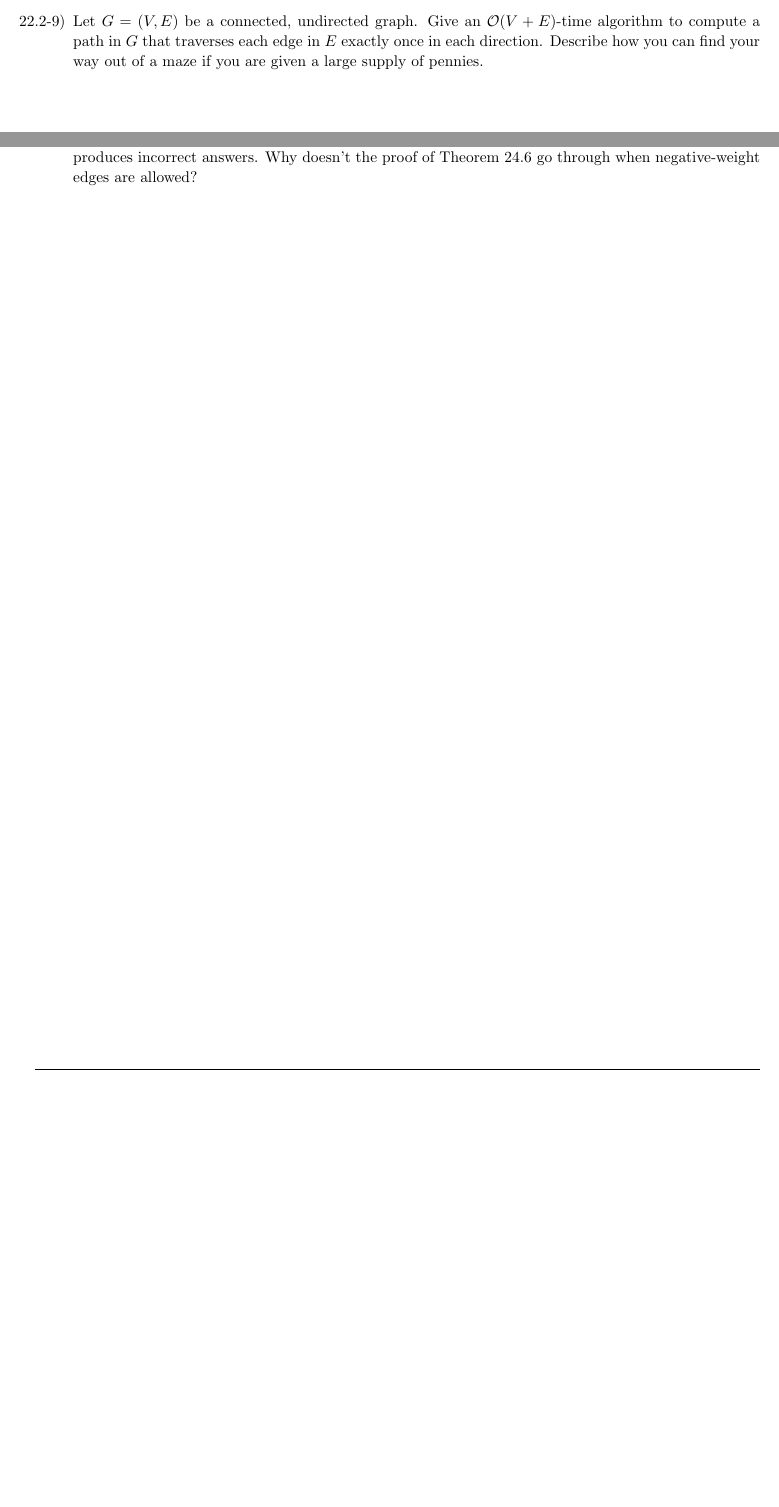
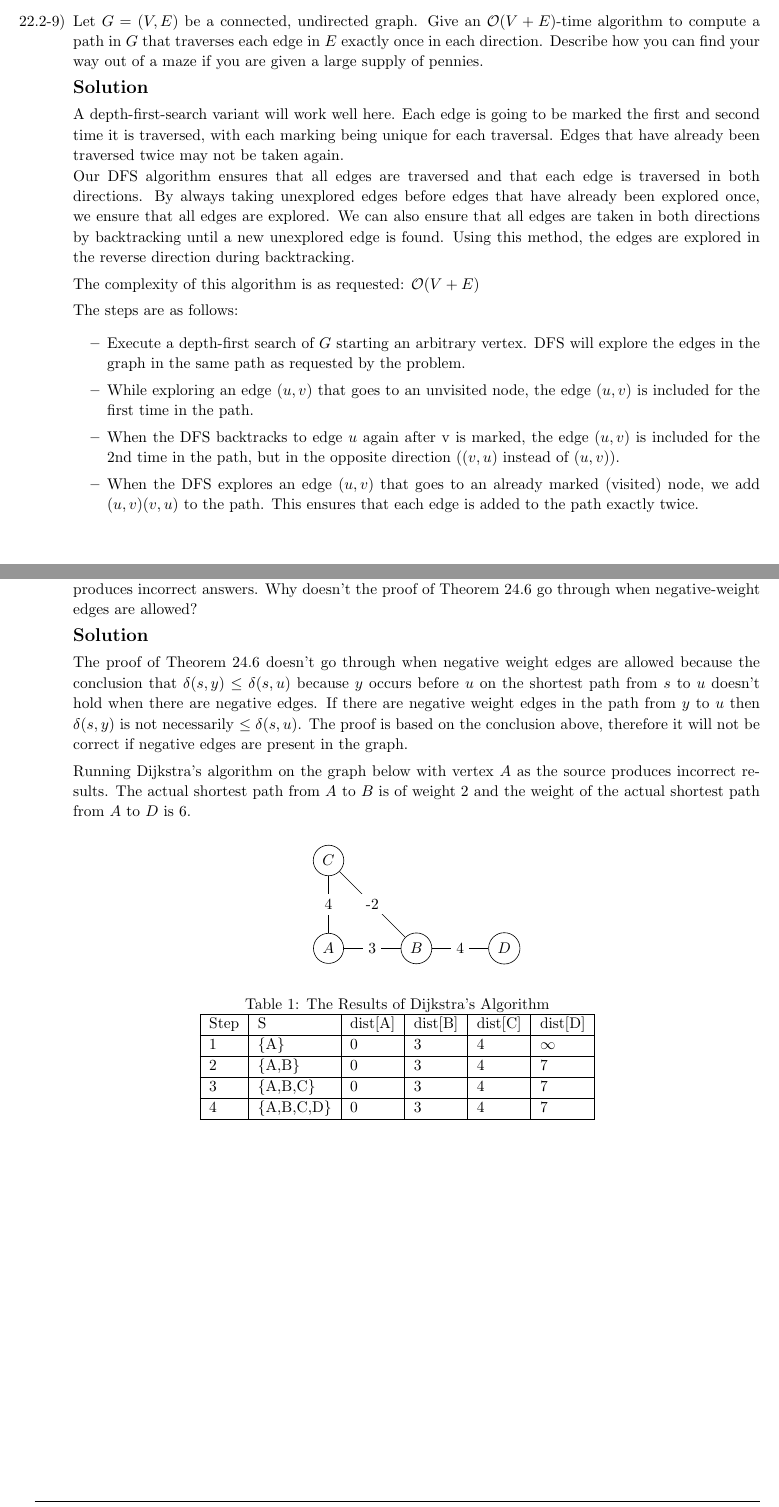
Before and after one commit to matthewjberger/cs477Berger, a LaTeX problem sheet (Homework_7/homework7.tex): two parts of pages 3 and 5 of 6, joined at a grey line, cut so that both start at the same text, the shorter picture padded with empty space. Compiled offline with pdfLaTeX.

Commit message:
Solve some hw7 problems.

```diff
--- a/Homework_7/homework7.tex
+++ b/Homework_7/homework7.tex
@@ -231,6 +231,21 @@ from vertex A? List the edges by giving their endpoints.
 	\textbf{[30 points](U \& G Required)} Exercise 22.2-9 (page 602).\\
 	\begin{itemize}
 		\item[22.2-9)]	Let $G = (V,E)$ be a connected, undirected graph. Give an $\bigo (V + E)$-time algorithm to compute a path in $G$ that traverses each edge in $E$ exactly once in each direction. Describe how you can find your way out of a maze if you are given a large supply of pennies.
+
+		\solution
+
+		A depth-first-search variant will work well here. Each edge is going to be marked the first and second time it is traversed, with each marking being unique for each traversal. Edges that have already been traversed twice may not be taken again.\\
+		Our DFS algorithm ensures that all edges are traversed and that each edge is traversed in both directions. By always taking unexplored edges before edges that have already been explored once, we ensure that all edges are explored. We can also ensure that all edges are taken in both directions by backtracking until a new unexplored edge is found. Using this method, the edges are explored in the reverse direction during backtracking.
+
+		The complexity of this algorithm is as requested: $\bigo (V+E)$
+
+		The steps are as follows:
+		\begin{itemize}
+			\item Execute a depth-first search of $G$ starting an arbitrary vertex. DFS will explore the edges in the graph in the same path as requested by the problem.
+			\item While exploring an edge $(u,v)$ that goes to an unvisited node, the edge $(u,v)$ is included for the first time in the path.
+			\item When the DFS backtracks to edge $u$ again after v is marked, the edge $(u,v)$ is included for the 2nd time in the path, but in the opposite direction ($(v,u)$ instead of $(u,v)$).
+			\item When the DFS explores an edge $(u,v)$ that goes to an already marked (visited) node, we add $(u,v) (v,u)$ to the path. This ensures that each edge is added to the path exactly twice.
+		\end{itemize}
 	\end{itemize}
 \end{homeworkProblem}
 
@@ -255,7 +270,40 @@ from vertex A? List the edges by giving their endpoints.
 \begin{homeworkProblem}
 	\textbf{[20 points](U \& G Required)} Exercise 24.3-2 (page 663).\\
 	\begin{itemize}
-		\item[24.3-2)] Give a simple example of a directed graph with negative-weight edges for which Dijkstra’s algorithm produces incorrect answers. Why doesn’t the proof of Theorem 24.6 go through when negative-weight edges are allowed?
+		\item[24.3-2)] Give a simple example of a directed graph with negative-weight edges for which Dijkstra's algorithm produces incorrect answers. Why doesn’t the proof of Theorem 24.6 go through when negative-weight edges are allowed?
+
+		\solution
+
+		The proof of Theorem 24.6 doesn't go through when negative weight edges are allowed because the conclusion that $\delta (s,y) \leq \delta (s,u)$ because $y$ occurs before $u$ on the shortest path from $s$ to $u$ doesn't hold when there are negative edges. If there are negative weight edges in the path from $y$ to $u$ then  $\delta (s,y)$ is not necessarily $\leq \delta (s,u)$. The proof is based on the conclusion above, therefore it will not be correct if negative edges are present in the graph.
+
+		Running Dijkstra's algorithm on the graph below with vertex $A$ as the source produces incorrect results. The actual shortest path from $A$ to $B$ is of weight 2 and the weight of the actual shortest path from $A$ to $D$ is 6.\\
+
+\centering
+\begin{tikzpicture}
+\node [draw , circle] (A) at (-1, 2) {$A$};
+\node [draw , circle] (B) at ( 1, 2) {$B$};
+\node [draw , circle] (C) at (-1, 4) {$C$};
+\node [draw , circle] (D) at ( 3, 2) {$D$};
+
+\draw (A) -- (C) node [midway, fill=white]{4};
+\draw (A) -- (B) node [midway, fill=white]{3};
+\draw (C) -- (B) node [midway, fill=white]{-2};
+\draw (B) -- (D) node [midway, fill=white]{4};
+\end{tikzpicture}
+
+\begin{table}[h]
+\centering
+\caption{The Results of Dijkstra's Algorithm}
+\label{dijkstra_table}
+\begin{tabular}{|l|l|l|l|l|l|}
+\hline
+Step & S           & dist{[}A{]} & dist{[}B{]} & dist{[}C{]} & dist{[}D{]} \\ \hline
+1    & \{A\}       & 0           & 3           & 4           & $\infty$ \\ \hline
+2    & \{A,B\}     & 0           & 3           & 4           & 7           \\ \hline
+3    & \{A,B,C\}   & 0           & 3           & 4           & 7           \\ \hline
+4    & \{A,B,C,D\} & 0           & 3           & 4           & 7           \\ \hline
+\end{tabular}
+\end{table}
 	\end{itemize}
 \end{homeworkProblem}
 
```
Also changed, not shown: Homework_7/homework7.pdf.
